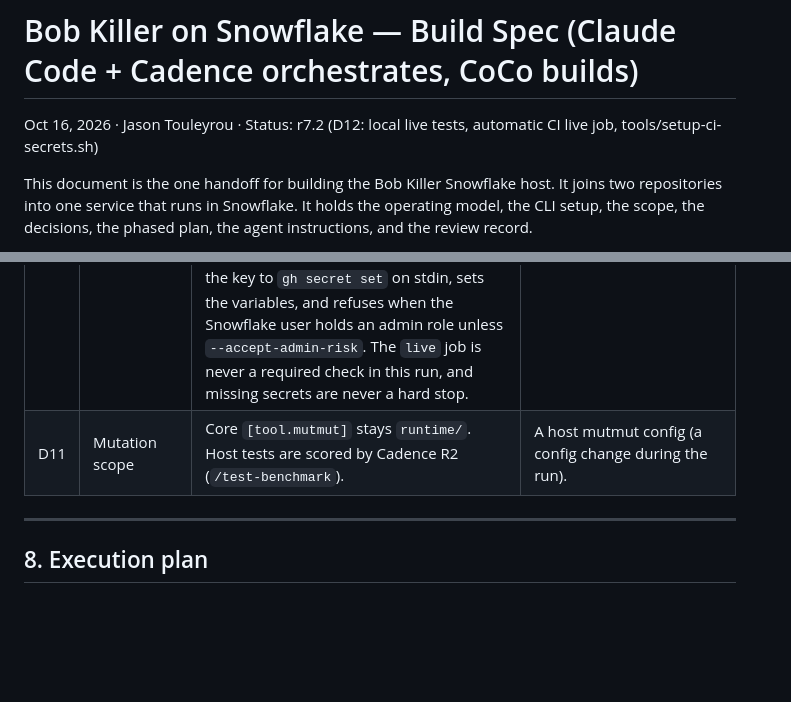
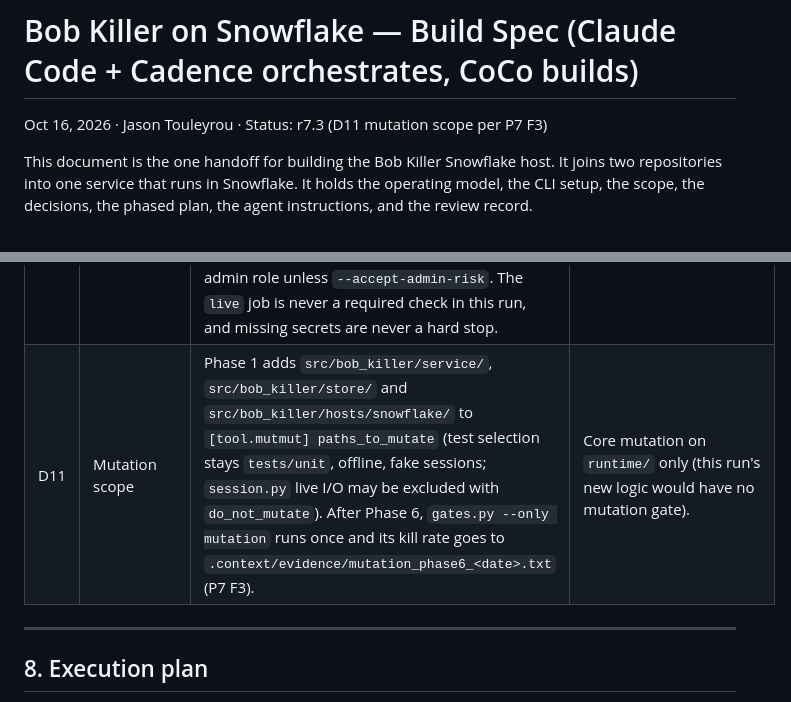
Before and after one commit to jtouley/bob-killer-snowflake, a Markdown page: docs/SPEC.md, 2 parts joined by grey strips. GitHub-like rendering; blank space fills up the shorter version.

Commit message:
docs: spec D11 - mutation scope covers service, store and the Snowflake host (P7 F3)
TDD-Phase: scaffold
Co-Authored-By: Claude Opus 5.5 <noreply@anthropic.com>

```diff
--- a/docs/SPEC.md
+++ b/docs/SPEC.md
@@ -1,6 +1,6 @@
 # Bob Killer on Snowflake — Build Spec (Claude Code + Cadence orchestrates, CoCo builds)
 
-Oct 16, 2026 · Jason Touleyrou · Status: r7.2 (D12: local live tests, automatic CI live job, tools/setup-ci-secrets.sh)
+Oct 16, 2026 · Jason Touleyrou · Status: r7.3 (D11 mutation scope per P7 F3)
 
 This document is the one handoff for building the Bob Killer Snowflake host. It joins two repositories
 into one service that runs in Snowflake. It holds the operating model, the CLI setup, the scope, the
@@ -606,7 +606,7 @@ tests, and drops the schema in teardown. Without a working connection the live s
 | D9 | Code home | New repo `bob-killer-snowflake`. The core is imported at `labs/bob_killer/` with its git history (`git subtree split` from sandbox `40987f0`), so paths, gates and CI work unchanged. Host code goes in the core's `src/` and `tests/`. | Stay in sandbox (the user asked for a new repo); separate host distribution (every gate hard-codes core paths). |
 | D10 | Excel reader | openpyxl `read_only=True, data_only=True`, in the `snowflake` extra. | pandas (forbidden); Polars `read_excel` (adds fastexcel). |
 | D12 | Live tests in CI | **This run needs no CI secret.** The live suite runs locally in Claude Code's §1.9 step 4 after each phase (connection `bob_killer` on this Mac); its output is evidence in `.context/evidence/`. CI always runs the offline suite (fake sessions and the stub). The CI `live` job is automatic: it runs on pushes and PRs **when** the `SNOWFLAKE_*` secrets exist, and otherwise skips with a notice that names `tools/setup-ci-secrets.sh`. Anyone sets the secrets with `tools/setup-ci-secrets.sh [--connection NAME] [--dry-run]`: it reads a key-pair connection from `~/.snowflake/connections.toml`, pipes the key to `gh secret set` on stdin, sets the variables, and refuses when the Snowflake user holds an admin role unless `--accept-admin-risk`. The `live` job is never a required check in this run, and missing secrets are never a hard stop. | Key as a required CI secret now (full account control in a public repo's Actions while the grant exists); hard stop on missing secrets (ends the run in Phase 1). |
-| D11 | Mutation scope | Core `[tool.mutmut]` stays `runtime/`. Host tests are scored by Cadence R2 (`/test-benchmark`). | A host mutmut config (a config change during the run). |
+| D11 | Mutation scope | Phase 1 adds `src/bob_killer/service/`, `src/bob_killer/store/` and `src/bob_killer/hosts/snowflake/` to `[tool.mutmut] paths_to_mutate` (test selection stays `tests/unit`, offline, fake sessions; `session.py` live I/O may be excluded with `do_not_mutate`). After Phase 6, `gates.py --only mutation` runs once and its kill rate goes to `.context/evidence/mutation_phase6_<date>.txt` (P7 F3). | Core mutation on `runtime/` only (this run's new logic would have no mutation gate). |
 
 ---
 
```
